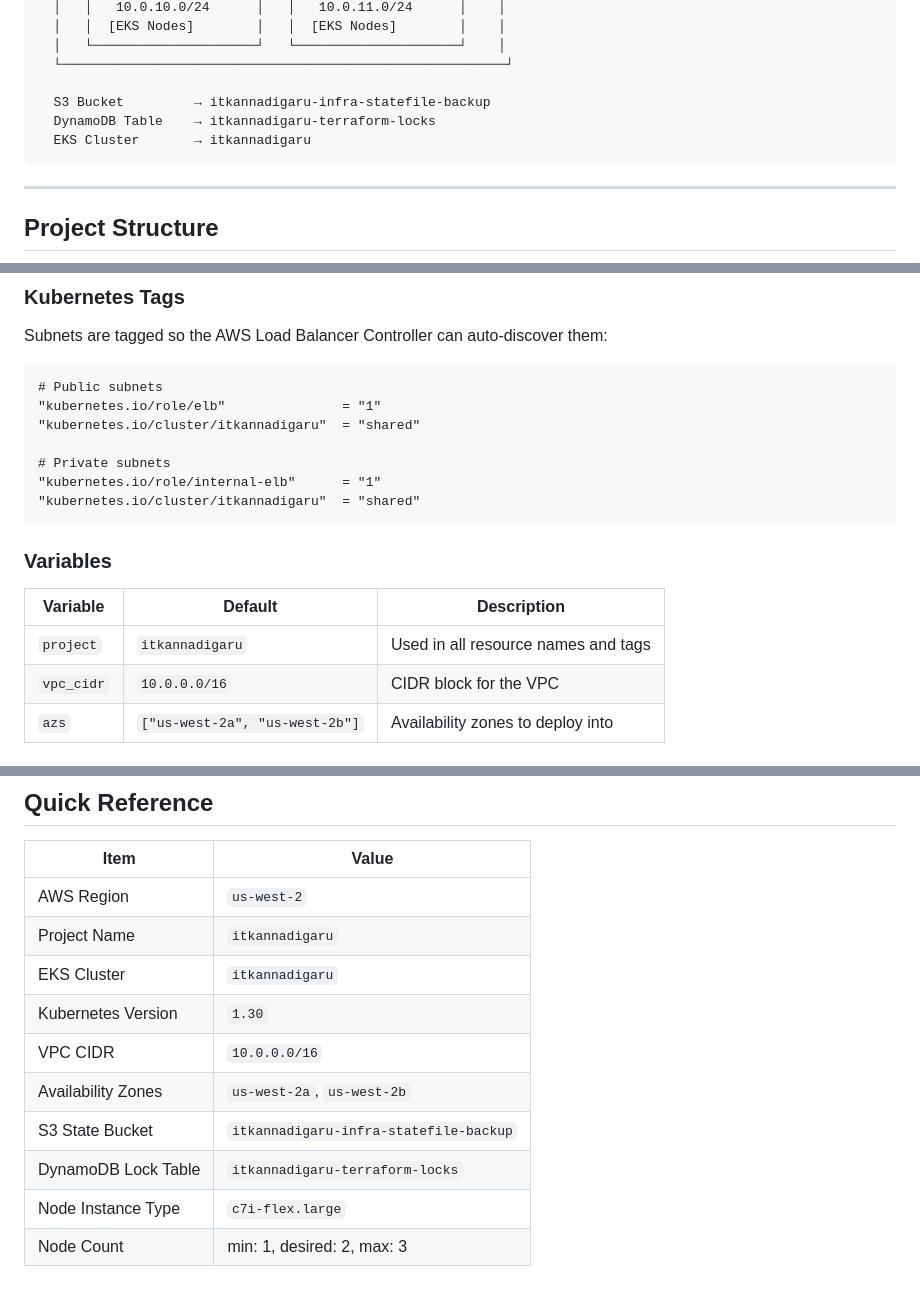
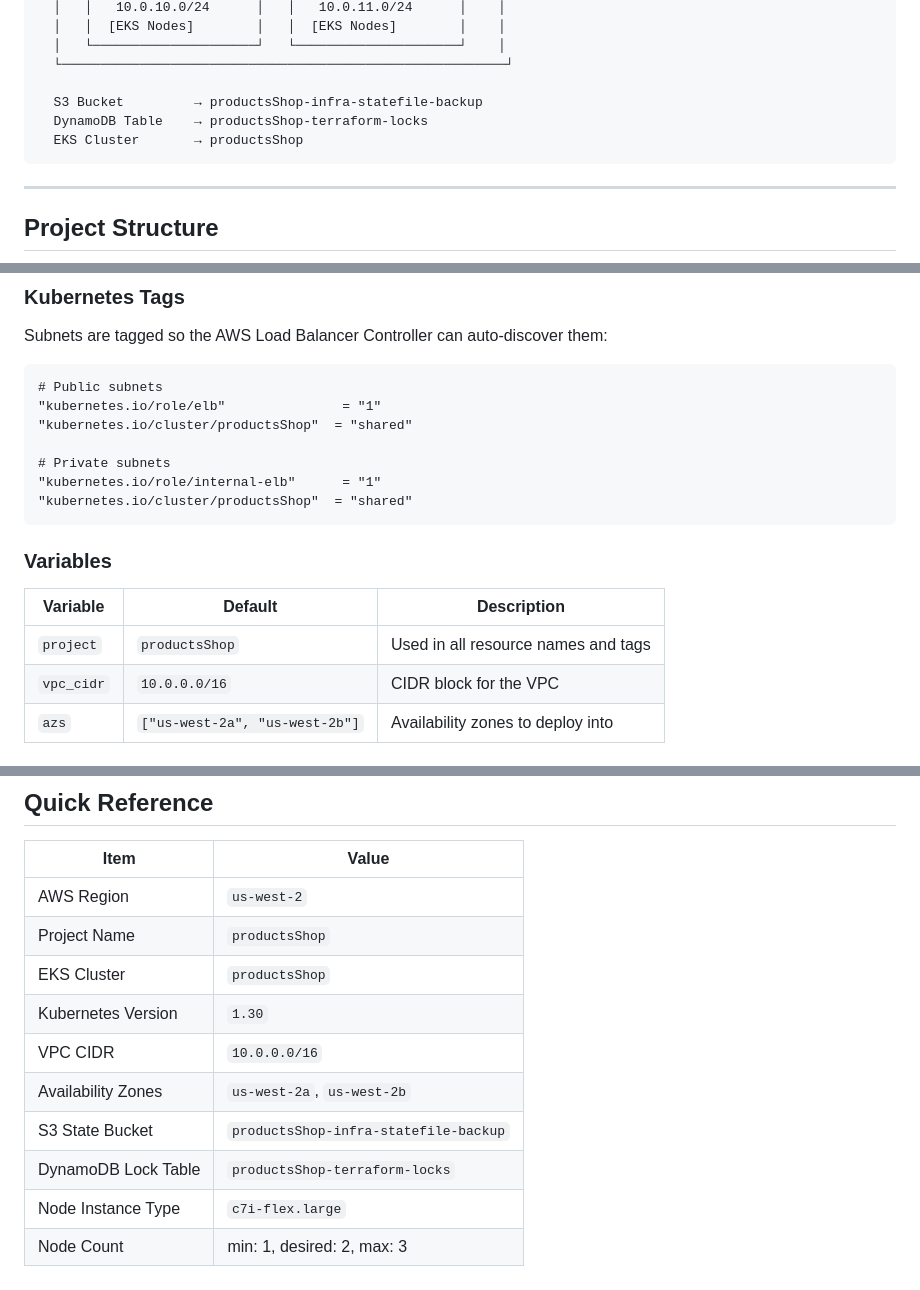
Before and after one commit to khwajanawaz/13-Microservices-CI-CD-Platform-on-AWS-EKS-with-GitOps, a Markdown page: Infrastructure-main/README.md, 3 parts joined by grey strips. Drawn GitHub-style.

````diff
--- a/Infrastructure-main/README.md
+++ b/Infrastructure-main/README.md
@@ -40,9 +40,9 @@ This repository provisions a production-ready AWS infrastructure using Terraform
   │   └─────────────────────┘   └─────────────────────┘    │
   └─────────────────────────────────────────────────────────┘
 
-  S3 Bucket         → itkannadigaru-infra-statefile-backup
-  DynamoDB Table    → itkannadigaru-terraform-locks
-  EKS Cluster       → itkannadigaru
+  S3 Bucket         → productsShop-infra-statefile-backup
+  DynamoDB Table    → productsShop-terraform-locks
+  EKS Cluster       → productsShop
 ```
 
 ---
@@ -143,18 +143,18 @@ Subnets are tagged so the AWS Load Balancer Controller can auto-discover them:
 ```hcl
 # Public subnets
 "kubernetes.io/role/elb"               = "1"
-"kubernetes.io/cluster/itkannadigaru"  = "shared"
+"kubernetes.io/cluster/productsShop"  = "shared"
 
 # Private subnets
 "kubernetes.io/role/internal-elb"      = "1"
-"kubernetes.io/cluster/itkannadigaru"  = "shared"
+"kubernetes.io/cluster/productsShop"  = "shared"
 ```
 
 ### Variables
 
 | Variable | Default | Description |
 |---|---|---|
-| `project` | `itkannadigaru` | Used in all resource names and tags |
+| `project` | `productsShop` | Used in all resource names and tags |
 | `vpc_cidr` | `10.0.0.0/16` | CIDR block for the VPC |
 | `azs` | `["us-west-2a", "us-west-2b"]` | Availability zones to deploy into |
 
@@ -408,12 +408,12 @@ Destroy: 0-bootstrap  → removes S3 bucket and DynamoDB last
 | Item | Value |
 |---|---|
 | AWS Region | `us-west-2` |
-| Project Name | `itkannadigaru` |
-| EKS Cluster | `itkannadigaru` |
+| Project Name | `productsShop` |
+| EKS Cluster | `productsShop` |
 | Kubernetes Version | `1.30` |
 | VPC CIDR | `10.0.0.0/16` |
 | Availability Zones | `us-west-2a`, `us-west-2b` |
-| S3 State Bucket | `itkannadigaru-infra-statefile-backup` |
-| DynamoDB Lock Table | `itkannadigaru-terraform-locks` |
+| S3 State Bucket | `productsShop-infra-statefile-backup` |
+| DynamoDB Lock Table | `productsShop-terraform-locks` |
 | Node Instance Type | `c7i-flex.large` |
 | Node Count | min: 1, desired: 2, max: 3 |
````
Also changed, not shown: other parts of Infrastructure-main/README.md (+7 -7 lines).
